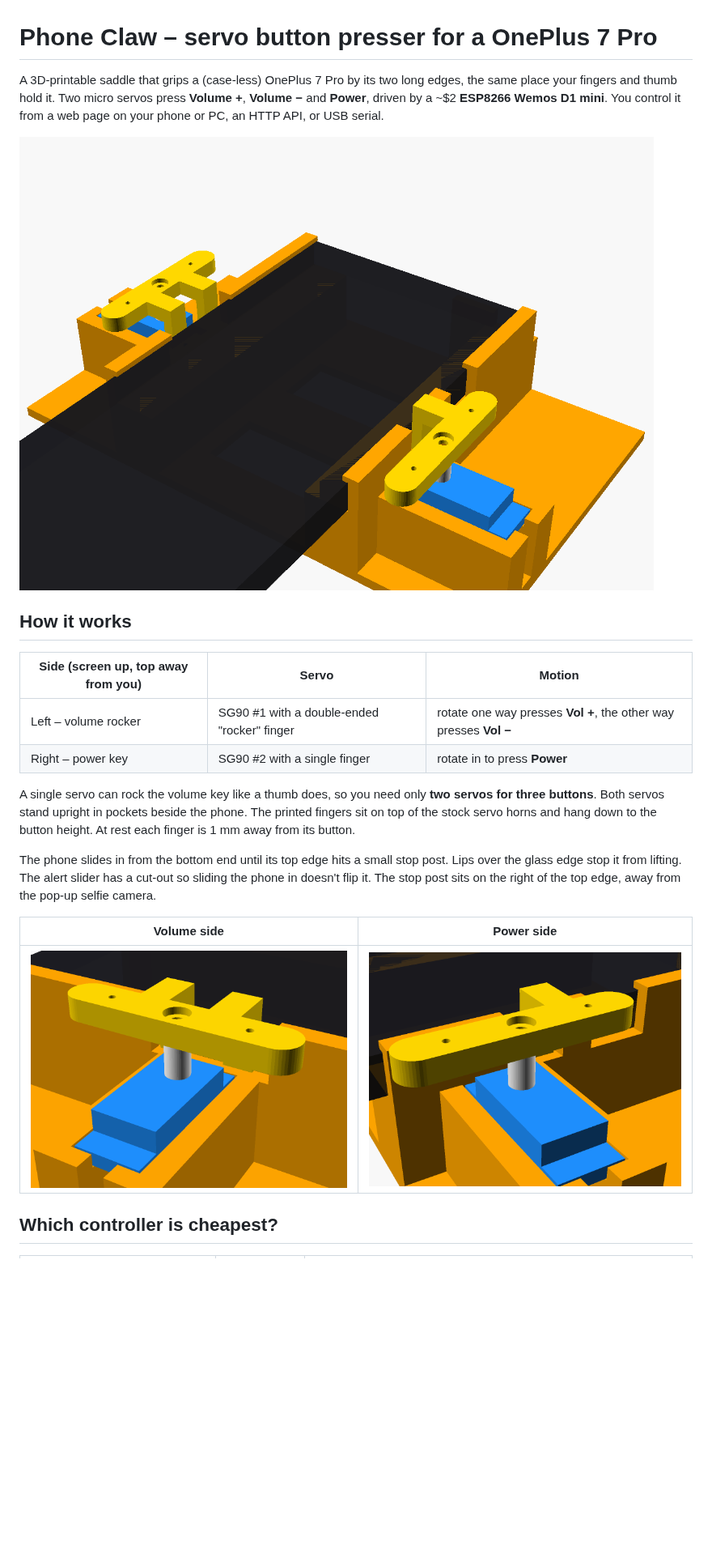
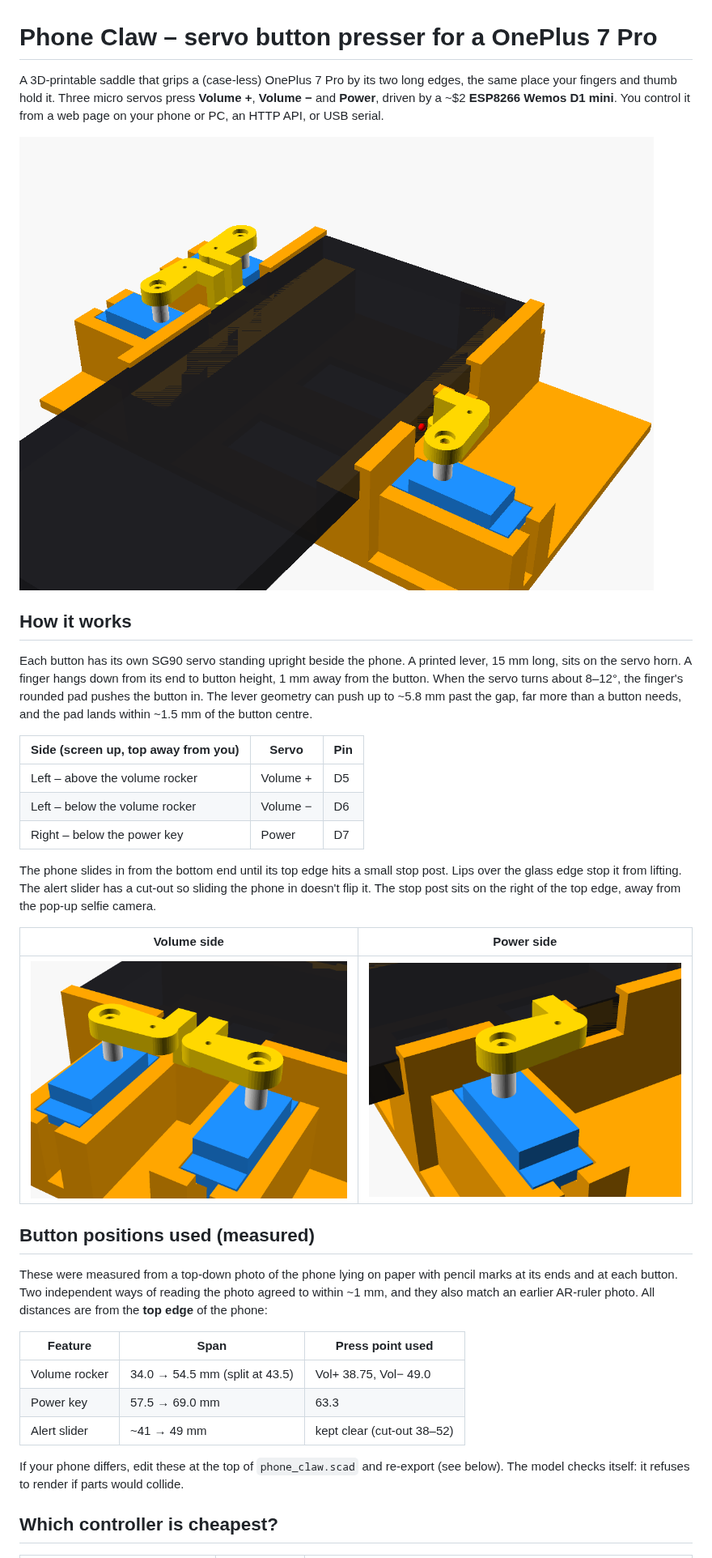
Before and after one commit to powerpratik/test-claude, a Markdown page: phone-claw/README.md, the part around one of its changes. Shown at 81% size. Rendered like a GitHub page; pictures changed too: phone-claw/images/assembly.png, phone-claw/images/closeup_power.png, phone-claw/images/closeup_volume.png; blank space fills up the shorter version.

```diff
--- a/phone-claw/README.md
+++ b/phone-claw/README.md
@@ -1,24 +1,27 @@
 # Phone Claw – servo button presser for a OnePlus 7 Pro
 
 A 3D‑printable saddle that grips a (case‑less) OnePlus 7 Pro by its two long
-edges, the same place your fingers and thumb hold it. Two micro servos press
-**Volume +**, **Volume −** and **Power**, driven by a ~$2 **ESP8266 Wemos D1
-mini**. You control it from a web page on your phone or PC, an HTTP API, or USB
-serial.
+edges, the same place your fingers and thumb hold it. Three micro servos
+press **Volume +**, **Volume −** and **Power**, driven by a ~$2 **ESP8266
+Wemos D1 mini**. You control it from a web page on your phone or PC, an HTTP
+API, or USB serial.
 
 ![assembly](images/assembly.png)
 
 ## How it works
 
-| Side (screen up, top away from you) | Servo | Motion |
+Each button has its own SG90 servo standing upright beside the phone. A
+printed lever, 15 mm long, sits on the servo horn. A finger hangs down from
+its end to button height, 1 mm away from the button. When the servo turns
+about 8–12°, the finger's rounded pad pushes the button in. The lever geometry
+can push up to ~5.8 mm past the gap, far more than a button needs, and the pad
+lands within ~1.5 mm of the button centre.
+
+| Side (screen up, top away from you) | Servo | Pin |
 |---|---|---|
-| Left – volume rocker | SG90 #1 with a double‑ended "rocker" finger | rotate one way presses **Vol +**, the other way presses **Vol −** |
-| Right – power key | SG90 #2 with a single finger | rotate in to press **Power** |
-
-A single servo can rock the volume key like a thumb does, so you need only
-**two servos for three buttons**. Both servos stand upright in pockets beside
-the phone. The printed fingers sit on top of the stock servo horns and hang
-down to the button height. At rest each finger is 1 mm away from its button.
+| Left – above the volume rocker | Volume + | D5 |
+| Left – below the volume rocker | Volume − | D6 |
+| Right – below the power key | Power | D7 |
 
 The phone slides in from the bottom end until its top edge hits a small stop
 post. Lips over the glass edge stop it from lifting. The alert slider has a
@@ -29,6 +32,23 @@ right of the top edge, away from the pop‑up selfie camera.
 |---|---|
 | ![](images/closeup_volume.png) | ![](images/closeup_power.png) |
 
+## Button positions used (measured)
+
+These were measured from a top‑down photo of the phone lying on paper with
+pencil marks at its ends and at each button. Two independent ways of reading
+the photo agreed to within ~1 mm, and they also match an earlier AR‑ruler
+photo. All distances are from the **top edge** of the phone:
+
+| Feature | Span | Press point used |
+|---|---|---|
+| Volume rocker | 34.0 → 54.5 mm (split at 43.5) | Vol+ 38.75, Vol− 49.0 |
+| Power key | 57.5 → 69.0 mm | 63.3 |
+| Alert slider | ~41 → 49 mm | kept clear (cut‑out 38–52) |
+
+If your phone differs, edit these at the top of `phone_claw.scad` and
+re‑export (see below). The model checks itself: it refuses to render if
+parts would collide.
+
 ## Which controller is cheapest?
 
 | Option | Typical price | Notes |
```
Also changed, not shown: other parts of phone-claw/README.md (+53 -56 lines), phone-claw/images/top_view.png (added), 7 other files.
